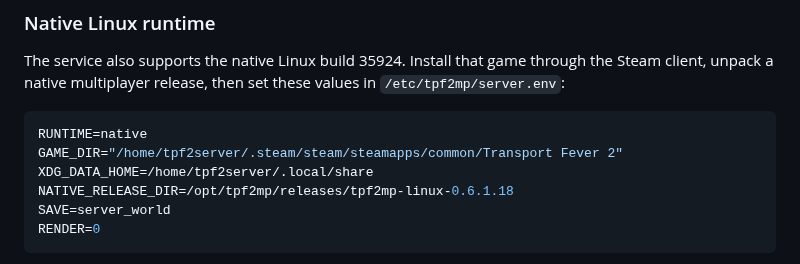
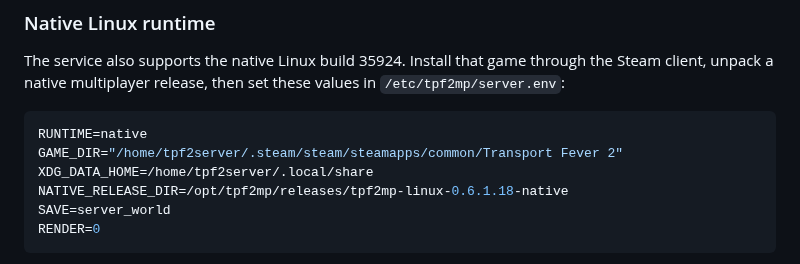
Before and after one commit to silver2127/tpf2-multiplayer, a Markdown page: tools/server/README.md, the part around the change. GitHub-like rendering.

Commit message:
Record native 0.6.1.18 integration and VPS validation

````diff
--- a/tools/server/README.md
+++ b/tools/server/README.md
@@ -26,7 +26,7 @@ values in `/etc/tpf2mp/server.env`:
 RUNTIME=native
 GAME_DIR="/home/tpf2server/.steam/steam/steamapps/common/Transport Fever 2"
 XDG_DATA_HOME=/home/tpf2server/.local/share
-NATIVE_RELEASE_DIR=/opt/tpf2mp/releases/tpf2mp-linux-0.6.1.18
+NATIVE_RELEASE_DIR=/opt/tpf2mp/releases/tpf2mp-linux-0.6.1.18-native
 SAVE=server_world
 RENDER=0
 ```
````
Also changed, not shown: docs/linux/INSTALL.md (+3 -2 lines), 1 other file.
